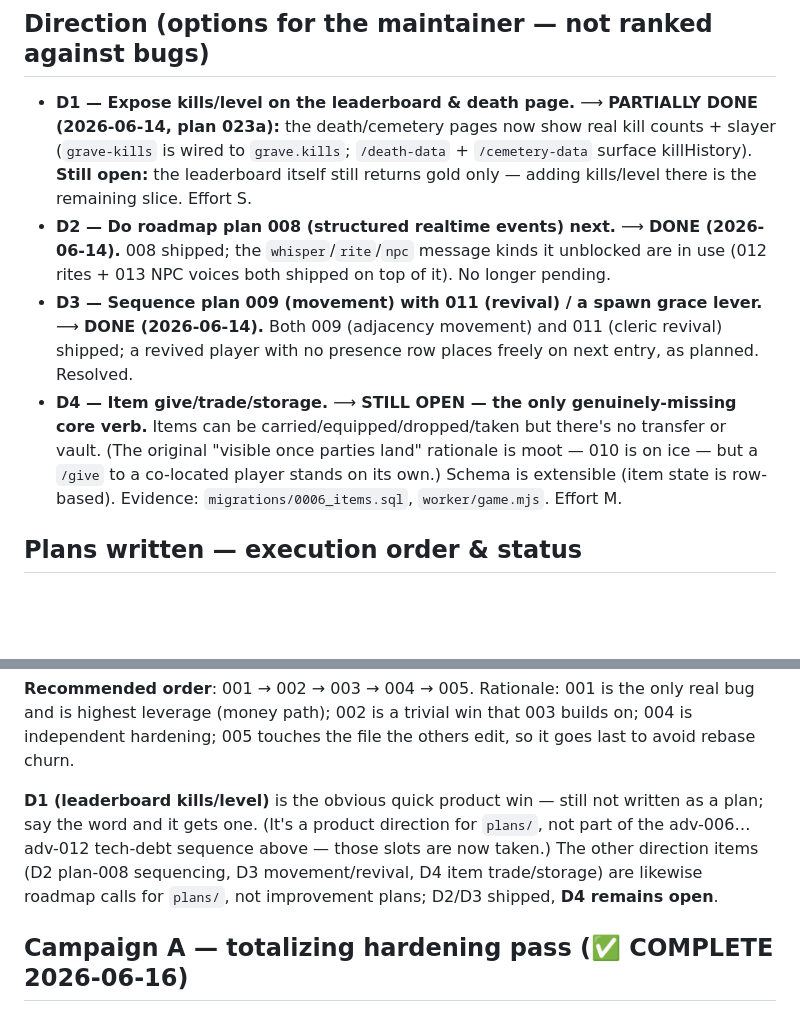
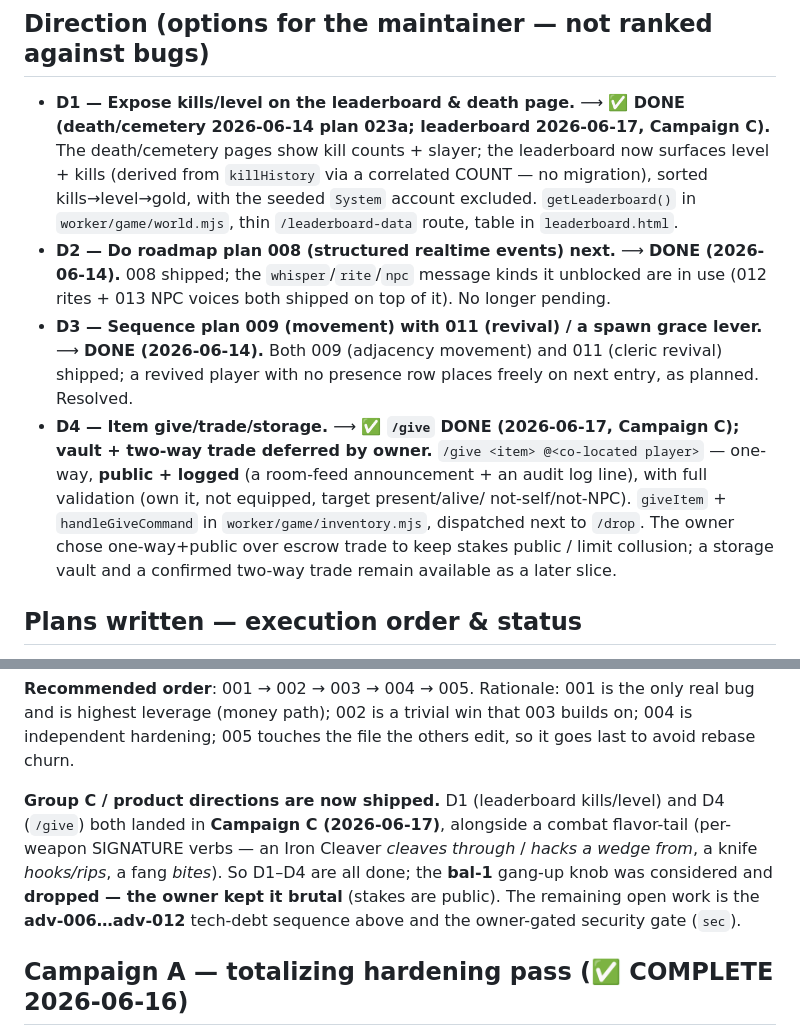
Before and after one commit to urcades/rpgchat, a Markdown page: advisor-plans/README.md, 2 parts joined by grey strips. GitHub-like rendering; blank space fills up the shorter version.

Commit message:
docs: reconcile Campaign C — D4 /give + D1 leaderboard shipped
D1 (leaderboard kills/level) and D4 (/give, one-way + public+logged) both
shipped in Campaign C (2026-06-17), plus a combat flavor-tail (per-weapon
signature verbs). bal-1 (gang-up knob) dropped — owner kept it brutal.
Remaining open: adv-006…012 tech-debt + the owner-gated security gate.

Co-Authored-By: Claude Opus 4.8 (1M context) <noreply@anthropic.com>

```diff
--- a/advisor-plans/README.md
+++ b/advisor-plans/README.md
@@ -28,21 +28,23 @@ findings you select. This index is the menu.
 
 ## Direction (options for the maintainer — not ranked against bugs)
 
-- **D1 — Expose kills/level on the leaderboard & death page.** ⟶ **PARTIALLY DONE (2026-06-14,
-  plan 023a):** the death/cemetery pages now show real kill counts + slayer (`grave-kills` is wired
-  to `grave.kills`; `/death-data` + `/cemetery-data` surface killHistory). **Still open:** the
-  leaderboard itself still returns gold only — adding kills/level there is the remaining slice. Effort S.
+- **D1 — Expose kills/level on the leaderboard & death page.** ⟶ **✅ DONE (death/cemetery 2026-06-14
+  plan 023a; leaderboard 2026-06-17, Campaign C).** The death/cemetery pages show kill counts + slayer;
+  the leaderboard now surfaces level + kills (derived from `killHistory` via a correlated COUNT — no
+  migration), sorted kills→level→gold, with the seeded `System` account excluded. `getLeaderboard()`
+  in `worker/game/world.mjs`, thin `/leaderboard-data` route, table in `leaderboard.html`.
 - **D2 — Do roadmap plan 008 (structured realtime events) next.** ⟶ **DONE (2026-06-14).** 008
   shipped; the `whisper`/`rite`/`npc` message kinds it unblocked are in use (012 rites + 013 NPC
   voices both shipped on top of it). No longer pending.
 - **D3 — Sequence plan 009 (movement) with 011 (revival) / a spawn grace lever.** ⟶ **DONE
   (2026-06-14).** Both 009 (adjacency movement) and 011 (cleric revival) shipped; a revived player
   with no presence row places freely on next entry, as planned. Resolved.
-- **D4 — Item give/trade/storage.** ⟶ **STILL OPEN — the only genuinely-missing core verb.** Items
-  can be carried/equipped/dropped/taken but there's no transfer or vault. (The original "visible once
-  parties land" rationale is moot — 010 is on ice — but a `/give` to a co-located player stands on its
-  own.) Schema is extensible (item state is row-based). Evidence: `migrations/0006_items.sql`,
-  `worker/game.mjs`. Effort M.
+- **D4 — Item give/trade/storage.** ⟶ **✅ `/give` DONE (2026-06-17, Campaign C); vault + two-way trade
+  deferred by owner.** `/give <item> @<co-located player>` — one-way, **public + logged** (a room-feed
+  announcement + an audit log line), with full validation (own it, not equipped, target present/alive/
+  not-self/not-NPC). `giveItem` + `handleGiveCommand` in `worker/game/inventory.mjs`, dispatched next to
+  `/drop`. The owner chose one-way+public over escrow trade to keep stakes public / limit collusion; a
+  storage vault and a confirmed two-way trade remain available as a later slice.
 
 ## Plans written — execution order & status
 
@@ -80,11 +82,12 @@ bug and is highest leverage (money path); 002 is a trivial win that 003 builds o
 004 is independent hardening; 005 touches the file the others edit, so it goes last
 to avoid rebase churn.
 
-**D1 (leaderboard kills/level)** is the obvious quick product win — still not written as a
-plan; say the word and it gets one. (It's a product direction for `plans/`, not part of the
-adv-006…adv-012 tech-debt sequence above — those slots are now taken.) The other direction
-items (D2 plan-008 sequencing, D3 movement/revival, D4 item trade/storage) are likewise
-roadmap calls for `plans/`, not improvement plans; D2/D3 shipped, **D4 remains open**.
+**Group C / product directions are now shipped.** D1 (leaderboard kills/level) and D4 (`/give`) both
+landed in **Campaign C (2026-06-17)**, alongside a combat flavor-tail (per-weapon SIGNATURE verbs —
+an Iron Cleaver *cleaves through* / *hacks a wedge from*, a knife *hooks/rips*, a fang *bites*). So
+D1–D4 are all done; the **bal-1** gang-up knob was considered and **dropped — the owner kept it brutal**
+(stakes are public). The remaining open work is the **adv-006…adv-012** tech-debt sequence above and the
+owner-gated security gate (`sec`).
 
 ## Campaign A — totalizing hardening pass (✅ COMPLETE 2026-06-16)
 
```
